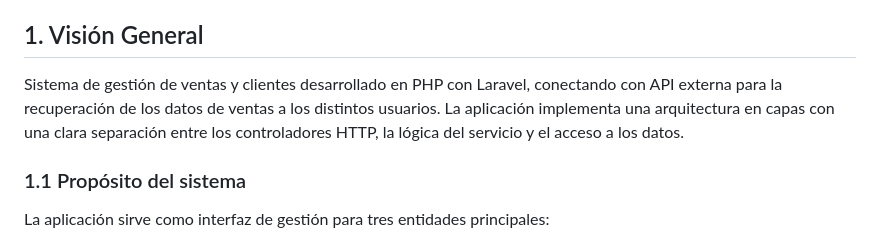
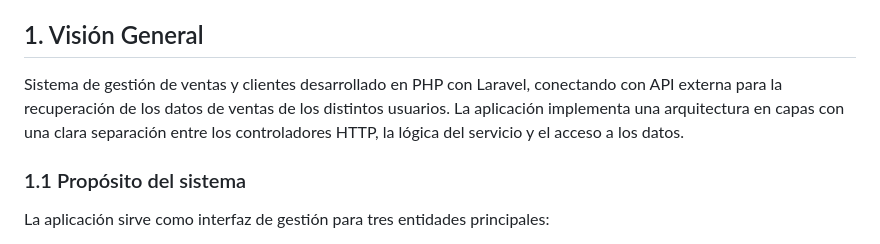
Before and after one commit to florencia-re/DAW2025-TP2-GRUPO, a Markdown page: README.md, the part around the change. Drawn GitHub-style.

Commit message:
Fix minor grammatical issue in README.md

```diff
--- a/README.md
+++ b/README.md
@@ -2,7 +2,7 @@
 Trabajo Práctico Final de la materia "Desarrollo de Aplicaciones Web" perteneciente a la Tecnicatura Universitaria en Tecnologías de la Información UTN Santa Fe
 
 ## 1. Visión General
-Sistema de gestión de ventas y clientes desarrollado en PHP con Laravel, conectando con API externa para la recuperación de los datos de ventas a los distintos usuarios. La aplicación implementa una arquitectura en capas con una clara separación entre los controladores HTTP, la lógica del servicio y el acceso a los datos.
+Sistema de gestión de ventas y clientes desarrollado en PHP con Laravel, conectando con API externa para la recuperación de los datos de ventas de los distintos usuarios. La aplicación implementa una arquitectura en capas con una clara separación entre los controladores HTTP, la lógica del servicio y el acceso a los datos.
 
 ### 1.1 Propósito del sistema
 La aplicación sirve como interfaz de gestión para tres entidades principales:
```
